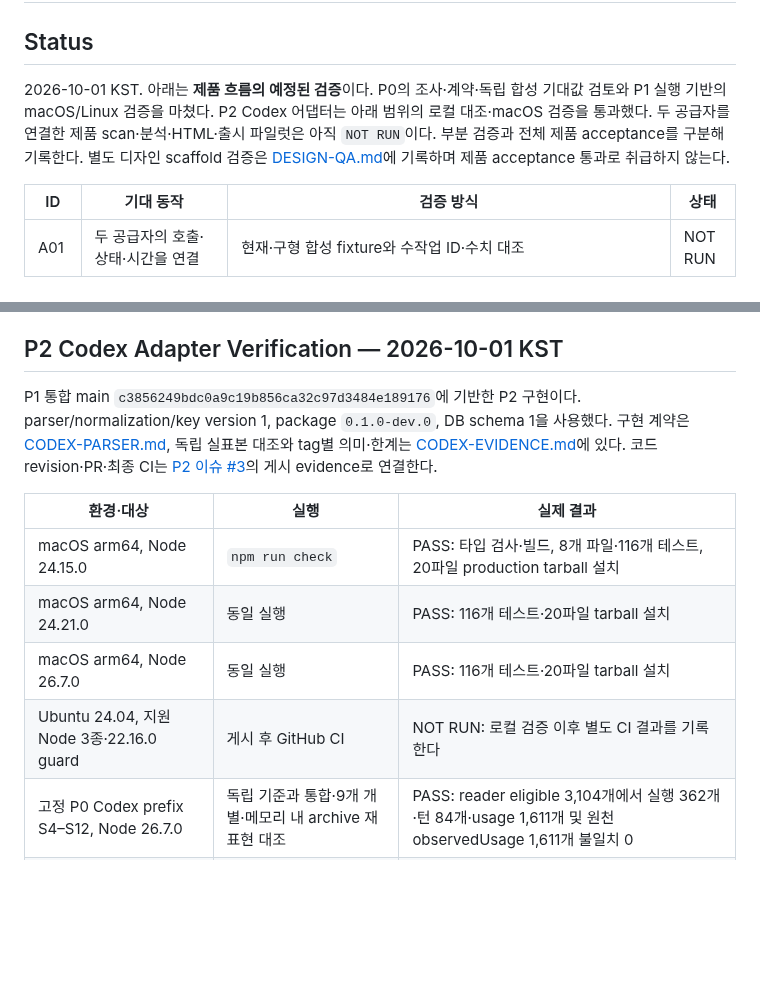
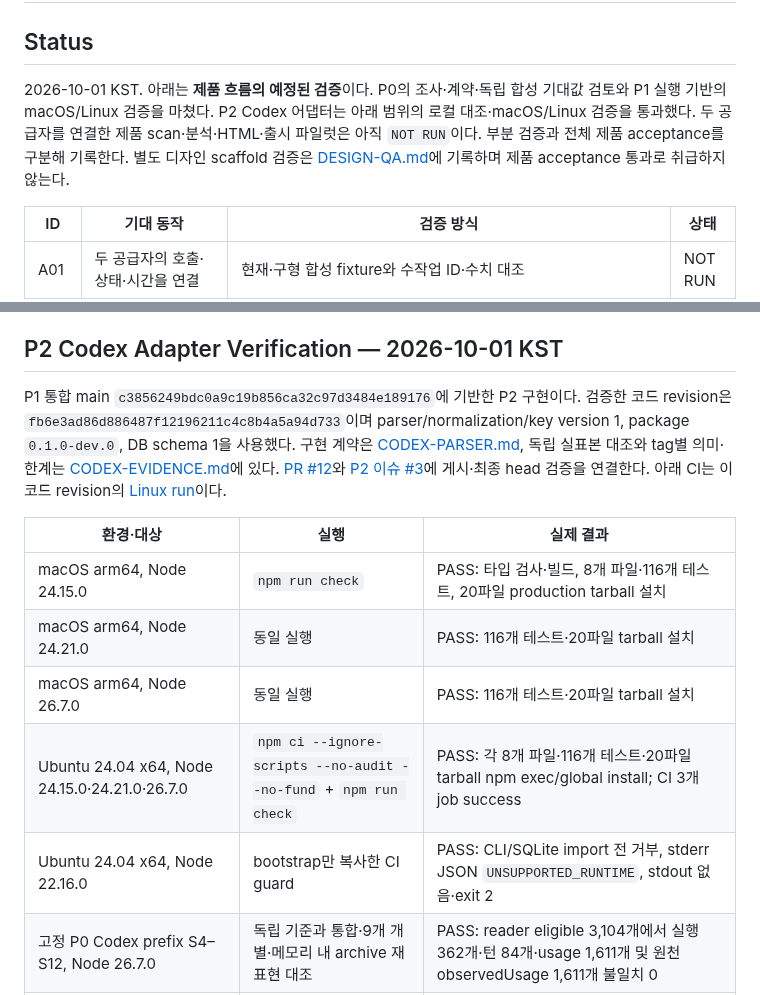
Before and after one commit to WhiteKiwi/agentprof, a Markdown page: docs/ACCEPTANCE.md, 2 parts joined by grey strips. GitHub-like rendering; blank space fills up the shorter version.

Commit message:
docs: record Codex adapter Linux verification

```diff
--- a/docs/ACCEPTANCE.md
+++ b/docs/ACCEPTANCE.md
@@ -2,7 +2,7 @@
 
 ## Status
 
-2026-10-01 KST. 아래는 **제품 흐름의 예정된 검증**이다. P0의 조사·계약·독립 합성 기대값 검토와 P1 실행 기반의 macOS/Linux 검증을 마쳤다. P2 Codex 어댑터는 아래 범위의 로컬 대조·macOS 검증을 통과했다. 두 공급자를 연결한 제품 scan·분석·HTML·출시 파일럿은 아직 `NOT RUN`이다. 부분 검증과 전체 제품 acceptance를 구분해 기록한다. 별도 디자인 scaffold 검증은 [DESIGN-QA.md](DESIGN-QA.md)에 기록하며 제품 acceptance 통과로 취급하지 않는다.
+2026-10-01 KST. 아래는 **제품 흐름의 예정된 검증**이다. P0의 조사·계약·독립 합성 기대값 검토와 P1 실행 기반의 macOS/Linux 검증을 마쳤다. P2 Codex 어댑터는 아래 범위의 로컬 대조·macOS/Linux 검증을 통과했다. 두 공급자를 연결한 제품 scan·분석·HTML·출시 파일럿은 아직 `NOT RUN`이다. 부분 검증과 전체 제품 acceptance를 구분해 기록한다. 별도 디자인 scaffold 검증은 [DESIGN-QA.md](DESIGN-QA.md)에 기록하며 제품 acceptance 통과로 취급하지 않는다.
 
 | ID | 기대 동작 | 검증 방식 | 상태 |
 | --- | --- | --- | --- |
@@ -112,14 +112,15 @@ CLI는 help/version만 구현했다. `scan`, `stats`, `insights`, `report`, `ope
 
 ## P2 Codex Adapter Verification — 2026-10-01 KST
 
-P1 통합 main `c3856249bdc0a9c19b856ca32c97d3484e189176`에 기반한 P2 구현이다. parser/normalization/key version 1, package `0.1.0-dev.0`, DB schema 1을 사용했다. 구현 계약은 [CODEX-PARSER.md](CODEX-PARSER.md), 독립 실표본 대조와 tag별 의미·한계는 [CODEX-EVIDENCE.md](CODEX-EVIDENCE.md)에 있다. 코드 revision·PR·최종 CI는 [P2 이슈 #3](https://github.com/WhiteKiwi/agentprof/issues/3)의 게시 evidence로 연결한다.
+P1 통합 main `c3856249bdc0a9c19b856ca32c97d3484e189176`에 기반한 P2 구현이다. 검증한 코드 revision은 `fb6e3ad86d886487f12196211c4c8b4a5a94d733`이며 parser/normalization/key version 1, package `0.1.0-dev.0`, DB schema 1을 사용했다. 구현 계약은 [CODEX-PARSER.md](CODEX-PARSER.md), 독립 실표본 대조와 tag별 의미·한계는 [CODEX-EVIDENCE.md](CODEX-EVIDENCE.md)에 있다. [PR #12](https://github.com/WhiteKiwi/agentprof/pull/12)와 [P2 이슈 #3](https://github.com/WhiteKiwi/agentprof/issues/3)에 게시·최종 head 검증을 연결한다. 아래 CI는 이 코드 revision의 [Linux run](https://github.com/WhiteKiwi/agentprof/actions/runs/36738136770)이다.
 
 | 환경·대상 | 실행 | 실제 결과 |
 | --- | --- | --- |
 | macOS arm64, Node 24.15.0 | `npm run check` | PASS: 타입 검사·빌드, 8개 파일·116개 테스트, 20파일 production tarball 설치 |
 | macOS arm64, Node 24.21.0 | 동일 실행 | PASS: 116개 테스트·20파일 tarball 설치 |
 | macOS arm64, Node 26.7.0 | 동일 실행 | PASS: 116개 테스트·20파일 tarball 설치 |
-| Ubuntu 24.04, 지원 Node 3종·22.16.0 guard | 게시 후 GitHub CI | NOT RUN: 로컬 검증 이후 별도 CI 결과를 기록한다 |
+| Ubuntu 24.04 x64, Node 24.15.0·24.21.0·26.7.0 | `npm ci --ignore-scripts --no-audit --no-fund` + `npm run check` | PASS: 각 8개 파일·116개 테스트·20파일 tarball npm exec/global install; CI 3개 job success |
+| Ubuntu 24.04 x64, Node 22.16.0 | bootstrap만 복사한 CI guard | PASS: CLI/SQLite import 전 거부, stderr JSON `UNSUPPORTED_RUNTIME`, stdout 없음·exit 2 |
 | 고정 P0 Codex prefix S4–S12, Node 26.7.0 | 독립 기준과 통합·9개 개별·메모리 내 archive 재표현 대조 | PASS: reader eligible 3,104개에서 실행 362개·턴 84개·usage 1,611개 및 원천 observedUsage 1,611개 불일치 0 |
 | 동일 source replay·archive canonical 의미 | 별도 source 관측과 canonical 출력 대조 | PASS: 같은 source의 state/counter 불변, archive의 ID·수치·선택 의미 불변. archive는 명시 확장 상태 한도로 실행 |
 | 원문 없는 반환·retained state | 16자 이상 민감 문자열 후보 6,141개 대조 | PASS: 선정 후보의 완전 문자열 노출 0. 짧은 문자열 전체·VM heap·zeroization 검증은 아님 |
```
